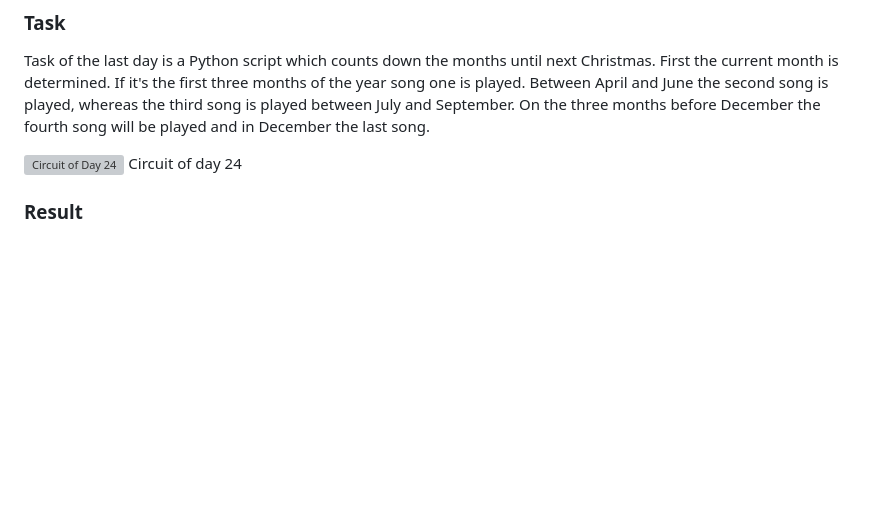
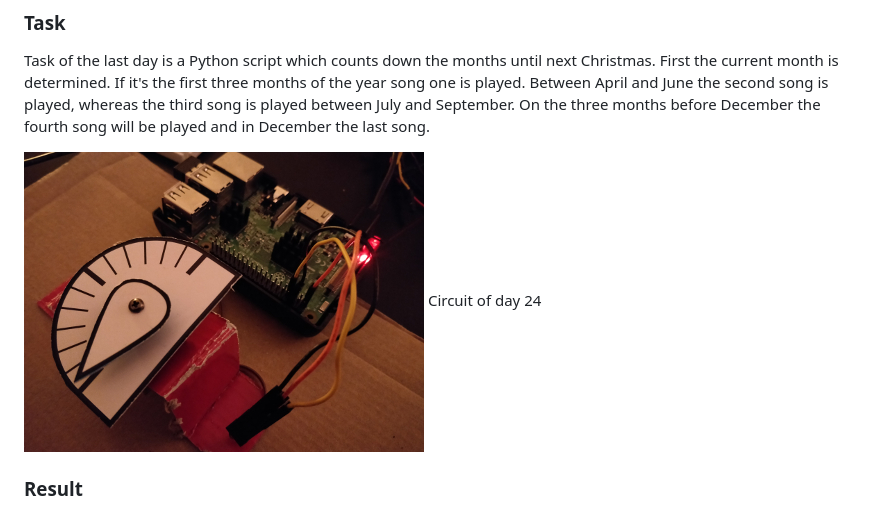
Before and after one commit to SiRi13/Adventskalender, a Markdown page: day24/README.md, the part around the change printed below. Rendered like a GitHub page; pictures changed too: day24/assets/IMG_20180101_183218.jpg (added); blank space fills up the shorter version; grey boxes are pictures that could not be loaded.

```diff
--- a/day24/README.md
+++ b/day24/README.md
@@ -13,7 +13,7 @@ If it's the first three months of the year song one is played.
 Between April and June the second song is played, whereas the third song is played between July and September.
 On the three months before December the fourth song will be played and in December the last song.
 
-![Circuit of Day 24](assets/IMG_20171224_??????.jpg)
+![Circuit of Day 24](assets/IMG_20180101_183218.jpg)
 Circuit of day 24
 
 ### Result
```
Also changed, not shown: other parts of day24/README.md (+1 -1 lines), 1 other file.
